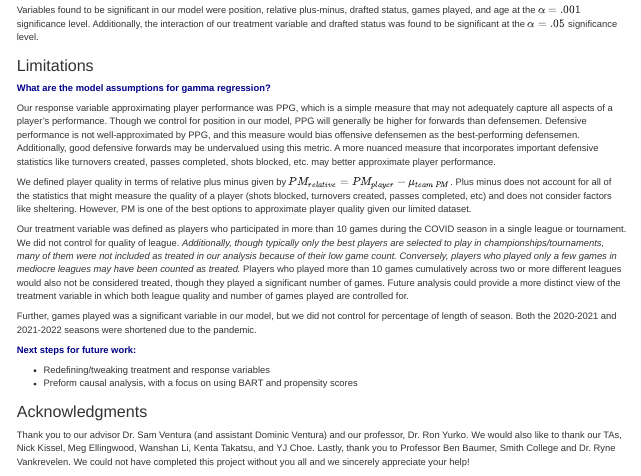
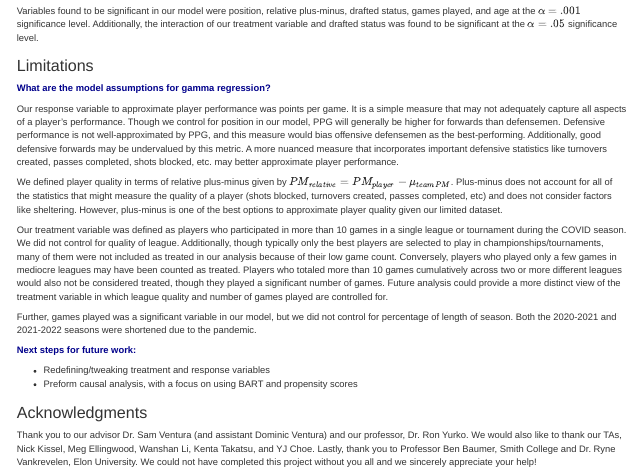
Before and after one commit to m-sezgin/CMSAC-OHL-COVID-Impact, an R Markdown document (midpoint.Rmd): the page in a window 1100 px wide, from 4840 px down before the commit and from 4960 px down after it, so that both start at the same text. Rendered offline with R 4.5, knitr and Pandoc, with nearby package versions; folded parts are opened; some code elsewhere in the file could not run offline.

Commit message:
Afternoon update.

```diff
--- a/midpoint.Rmd
+++ b/midpoint.Rmd
@@ -399,14 +405,12 @@ Variables found to be significant in our model were position, relative plus-minu
 **What are the model assumptions for gamma regression?**
 </span>
 
-Our response variable approximating player performance was PPG, which is a simple measure that may not adequately capture all aspects of a player's performance. Though we control for position in our model, PPG will generally be higher for forwards than defensemen. Defensive performance is not well-approximated by PPG, and this measure would bias offensive defensemen as the best-performing defensemen. Additionally, good defensive forwards may be undervalued using this metric. A more nuanced measure that incorporates important defensive statistics like turnovers created, passes completed, shots blocked, etc. may better approximate player performance.
+Our response variable to approximate player performance was points per game. It is a simple measure that may not adequately capture all aspects of a player's performance. Though we control for position in our model, PPG will generally be higher for forwards than defensemen. Defensive performance is not well-approximated by PPG, and this measure would bias offensive defensemen as the best-performing. Additionally, good defensive forwards may be undervalued by this metric. A more nuanced measure that incorporates important defensive statistics like turnovers created, passes completed, shots blocked, etc. may better approximate player performance.
 
-We defined player quality in terms of relative plus minus given by \( PM_{relative} = PM_{player} - \mu_{team\hspace{.05cm}PM}\). Plus minus does not account for all of the statistics that might measure the quality of a player (shots blocked, turnovers created, passes completed, etc) and does not consider factors like sheltering. However, PM is one of the best options to approximate player quality given our limited dataset.
+We defined player quality in terms of relative plus-minus given by \( PM_{relative} = PM_{player} - \mu_{team\hspace{.05cm}PM}\). Plus-minus does not account for all of the statistics that might measure the quality of a player (shots blocked, turnovers created, passes completed, etc) and does not consider factors like sheltering. However, plus-minus is one of the best options to approximate player quality given our limited dataset.
 
-Our treatment variable was defined as players who participated in more than 10 games during the COVID season in a single league or tournament. We did not control for quality of league.
-_Additionally, though typically only the best players are selected to play in championships/tournaments, many of them were not included as treated in our analysis because of their low game count.
-Conversely, players who played only a few games in mediocre leagues may have been counted as treated._
-Players who played more than 10 games cumulatively across two or more different leagues would also not be considered treated, though they played a significant number of games. Future analysis could provide a more distinct view of the treatment variable in which both league quality and number of games played are controlled for.
+Our treatment variable was defined as players who participated in more than 10 games in a single league or tournament during the COVID season. We did not control for quality of league. Additionally, though typically only the best players are selected to play in championships/tournaments, many of them were not included as treated in our analysis because of their low game count.
+Conversely, players who played only a few games in mediocre leagues may have been counted as treated. Players who totaled more than 10 games cumulatively across two or more different leagues would also not be considered treated, though they played a significant number of games. Future analysis could provide a more distinct view of the treatment variable in which league quality and number of games played are controlled for.
 
 Further, games played was a significant variable in our model, but we did not control for percentage of length of season. Both the 2020-2021 and 2021-2022 seasons were shortened due to the pandemic.
 
@@ -419,4 +423,4 @@ Further, games played was a significant variable in our model, but we did not co
 
 ### Acknowledgments
 
-Thank you to our advisor Dr. Sam Ventura (and assistant Dominic Ventura) and our professor, Dr. Ron Yurko. We would also like to thank our TAs, Nick Kissel, Meg Ellingwood, Wanshan Li, Kenta Takatsu, and YJ Choe. Lastly, thank you to Professor Ben Baumer, Smith College and Dr. Ryne Vankrevelen. We could not have completed this project without you all and we sincerely appreciate your help!
+Thank you to our advisor Dr. Sam Ventura (and assistant Dominic Ventura) and our professor, Dr. Ron Yurko. We would also like to thank our TAs, Nick Kissel, Meg Ellingwood, Wanshan Li, Kenta Takatsu, and YJ Choe. Lastly, thank you to Professor Ben Baumer, Smith College and Dr. Ryne Vankrevelen, Elon University. We could not have completed this project without you all and we sincerely appreciate your help!
```
Also changed, not shown: midpoint.Rmd (6 more changed lines).
